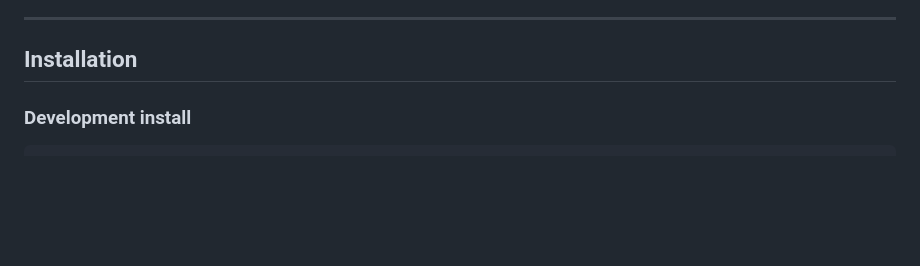
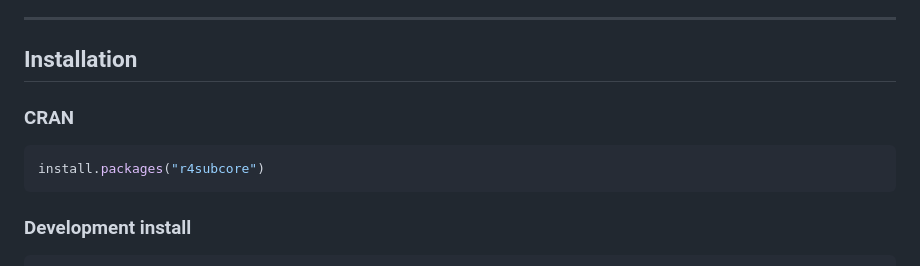
Before and after one commit to R4SUB/r4subcore, a Markdown page: README.md, the part around one of its changes. Drawn GitHub-style; blank space fills up the shorter version.

````diff
--- a/README.md
+++ b/README.md
@@ -43,6 +45,11 @@ Clinical submission readiness is rarely a single tool output. It's an **evidence
 ---
 
 ## Installation
+
+### CRAN
+```r
+install.packages("r4subcore")
+```
 
 ### Development install
 ```r
````
Also changed, not shown: other parts of README.md (+2 -0 lines).
